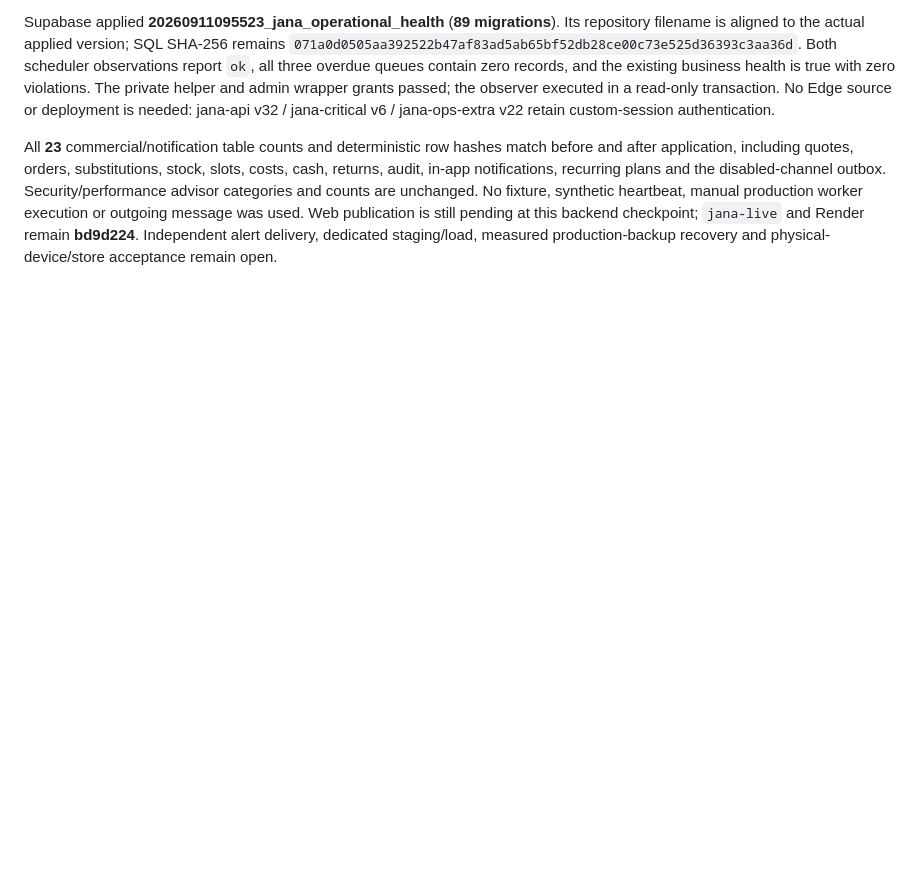
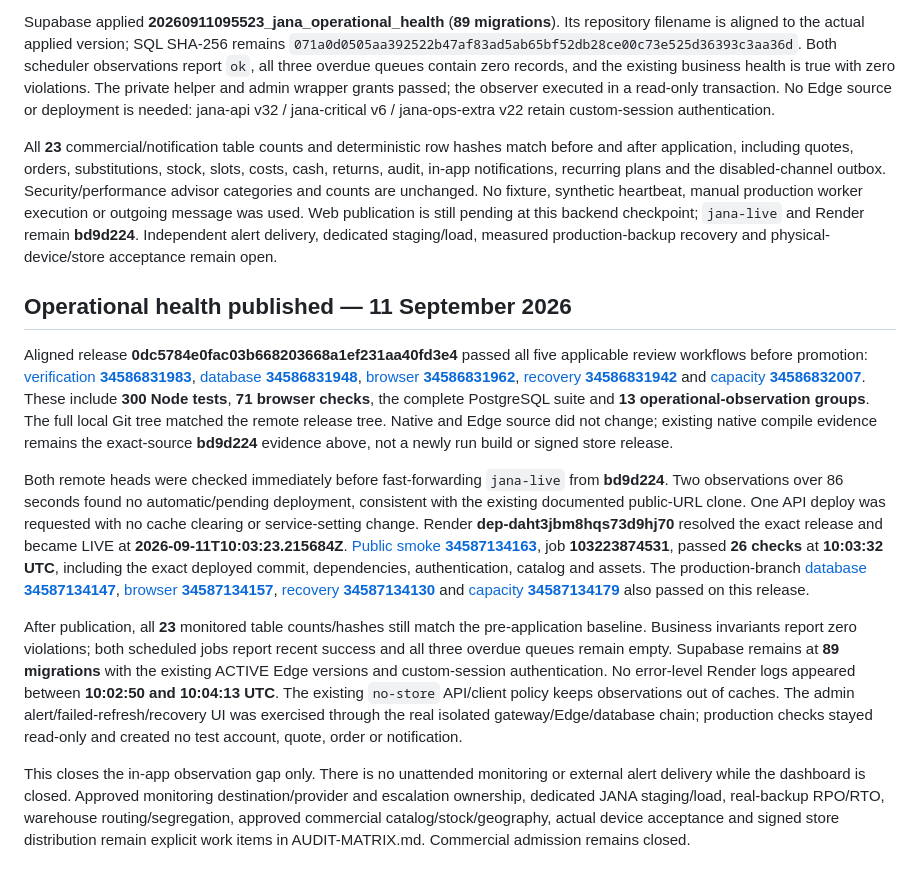
Before and after one commit to NAIFMUSFER/Heavy, a Markdown page: docs/RELEASE-EVIDENCE.md, the part around the change. GitHub-like rendering; blank space fills up the shorter version.

Commit message:
docs(jana): record published operational monitoring and remaining launch work

```diff
--- a/docs/RELEASE-EVIDENCE.md
+++ b/docs/RELEASE-EVIDENCE.md
@@ -480,3 +480,13 @@ Corrected candidate **9d3401bc760e96018c3c5d942413a95fcbb4fcec** passed [verific
 Supabase applied **20260911095523_jana_operational_health** (**89 migrations**). Its repository filename is aligned to the actual applied version; SQL SHA-256 remains `071a0d0505aa392522b47af83ad5ab65bf52db28ce00c73e525d36393c3aa36d`. Both scheduler observations report `ok`, all three overdue queues contain zero records, and the existing business health is true with zero violations. The private helper and admin wrapper grants passed; the observer executed in a read-only transaction. No Edge source or deployment is needed: jana-api v32 / jana-critical v6 / jana-ops-extra v22 retain custom-session authentication.
 
 All **23** commercial/notification table counts and deterministic row hashes match before and after application, including quotes, orders, substitutions, stock, slots, costs, cash, returns, audit, in-app notifications, recurring plans and the disabled-channel outbox. Security/performance advisor categories and counts are unchanged. No fixture, synthetic heartbeat, manual production worker execution or outgoing message was used. Web publication is still pending at this backend checkpoint; `jana-live` and Render remain **bd9d224**. Independent alert delivery, dedicated staging/load, measured production-backup recovery and physical-device/store acceptance remain open.
+
+## Operational health published — 11 September 2026
+
+Aligned release **0dc5784e0fac03b668203668a1ef231aa40fd3e4** passed all five applicable review workflows before promotion: [verification **34586831983**](https://github.com/NAIFMUSFER/Heavy/actions/runs/34586831983), [database **34586831948**](https://github.com/NAIFMUSFER/Heavy/actions/runs/34586831948), [browser **34586831962**](https://github.com/NAIFMUSFER/Heavy/actions/runs/34586831962), [recovery **34586831942**](https://github.com/NAIFMUSFER/Heavy/actions/runs/34586831942) and [capacity **34586832007**](https://github.com/NAIFMUSFER/Heavy/actions/runs/34586832007). These include **300 Node tests**, **71 browser checks**, the complete PostgreSQL suite and **13 operational-observation groups**. The full local Git tree matched the remote release tree. Native and Edge source did not change; existing native compile evidence remains the exact-source **bd9d224** evidence above, not a newly run build or signed store release.
+
+Both remote heads were checked immediately before fast-forwarding `jana-live` from **bd9d224**. Two observations over 86 seconds found no automatic/pending deployment, consistent with the existing documented public-URL clone. One API deploy was requested with no cache clearing or service-setting change. Render **dep-daht3jbm8hqs73d9hj70** resolved the exact release and became LIVE at **2026-09-11T10:03:23.215684Z**. [Public smoke **34587134163**](https://github.com/NAIFMUSFER/Heavy/actions/runs/34587134163), job **103223874531**, passed **26 checks** at **10:03:32 UTC**, including the exact deployed commit, dependencies, authentication, catalog and assets. The production-branch [database **34587134147**](https://github.com/NAIFMUSFER/Heavy/actions/runs/34587134147), [browser **34587134157**](https://github.com/NAIFMUSFER/Heavy/actions/runs/34587134157), [recovery **34587134130**](https://github.com/NAIFMUSFER/Heavy/actions/runs/34587134130) and [capacity **34587134179**](https://github.com/NAIFMUSFER/Heavy/actions/runs/34587134179) also passed on this release.
+
+After publication, all **23** monitored table counts/hashes still match the pre-application baseline. Business invariants report zero violations; both scheduled jobs report recent success and all three overdue queues remain empty. Supabase remains at **89 migrations** with the existing ACTIVE Edge versions and custom-session authentication. No error-level Render logs appeared between **10:02:50 and 10:04:13 UTC**. The existing `no-store` API/client policy keeps observations out of caches. The admin alert/failed-refresh/recovery UI was exercised through the real isolated gateway/Edge/database chain; production checks stayed read-only and created no test account, quote, order or notification.
+
+This closes the in-app observation gap only. There is no unattended monitoring or external alert delivery while the dashboard is closed. Approved monitoring destination/provider and escalation ownership, dedicated JANA staging/load, real-backup RPO/RTO, warehouse routing/segregation, approved commercial catalog/stock/geography, actual device acceptance and signed store distribution remain explicit work items in AUDIT-MATRIX.md. Commercial admission remains closed.
```
Also changed, not shown: docs/AUDIT-MATRIX.md (+2 -2 lines).
